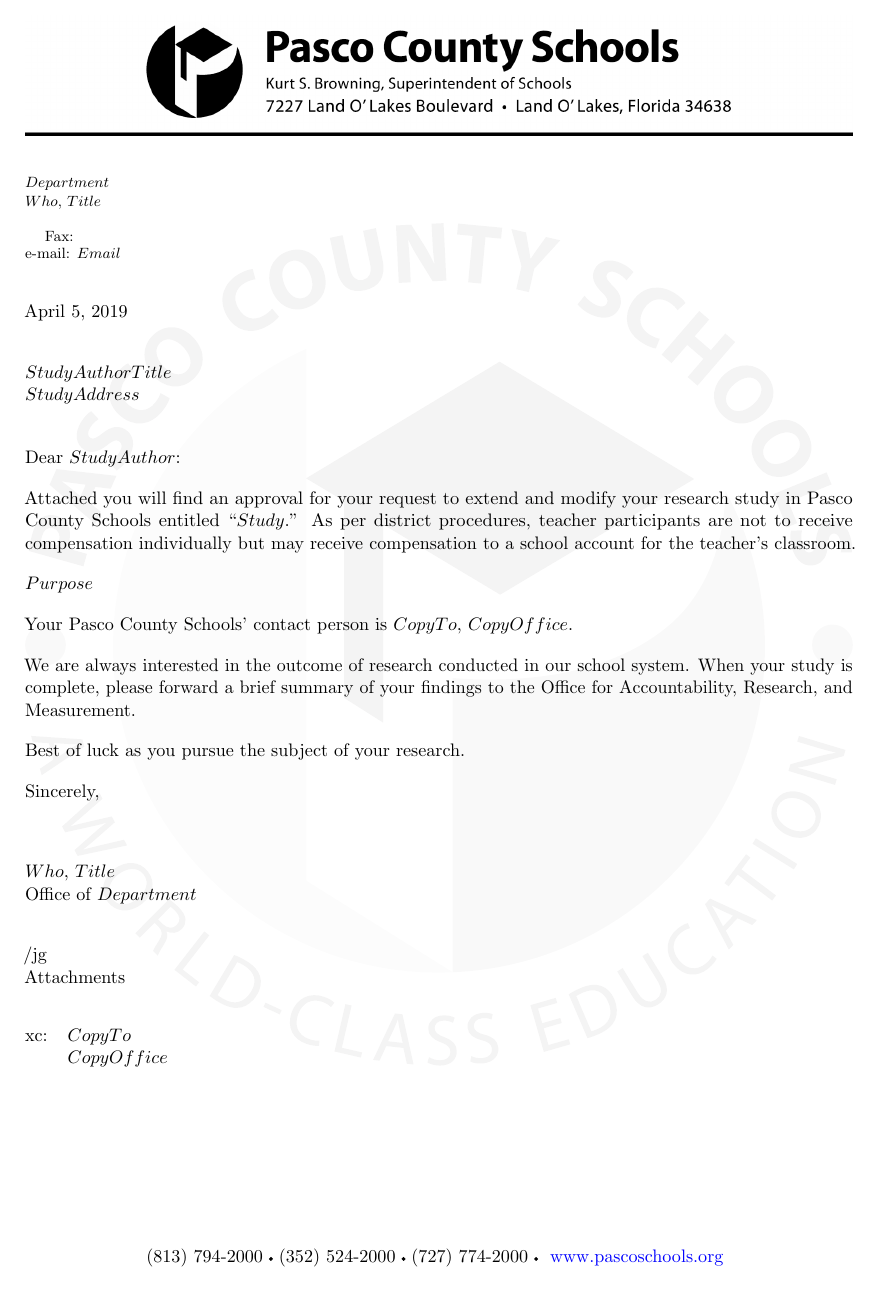
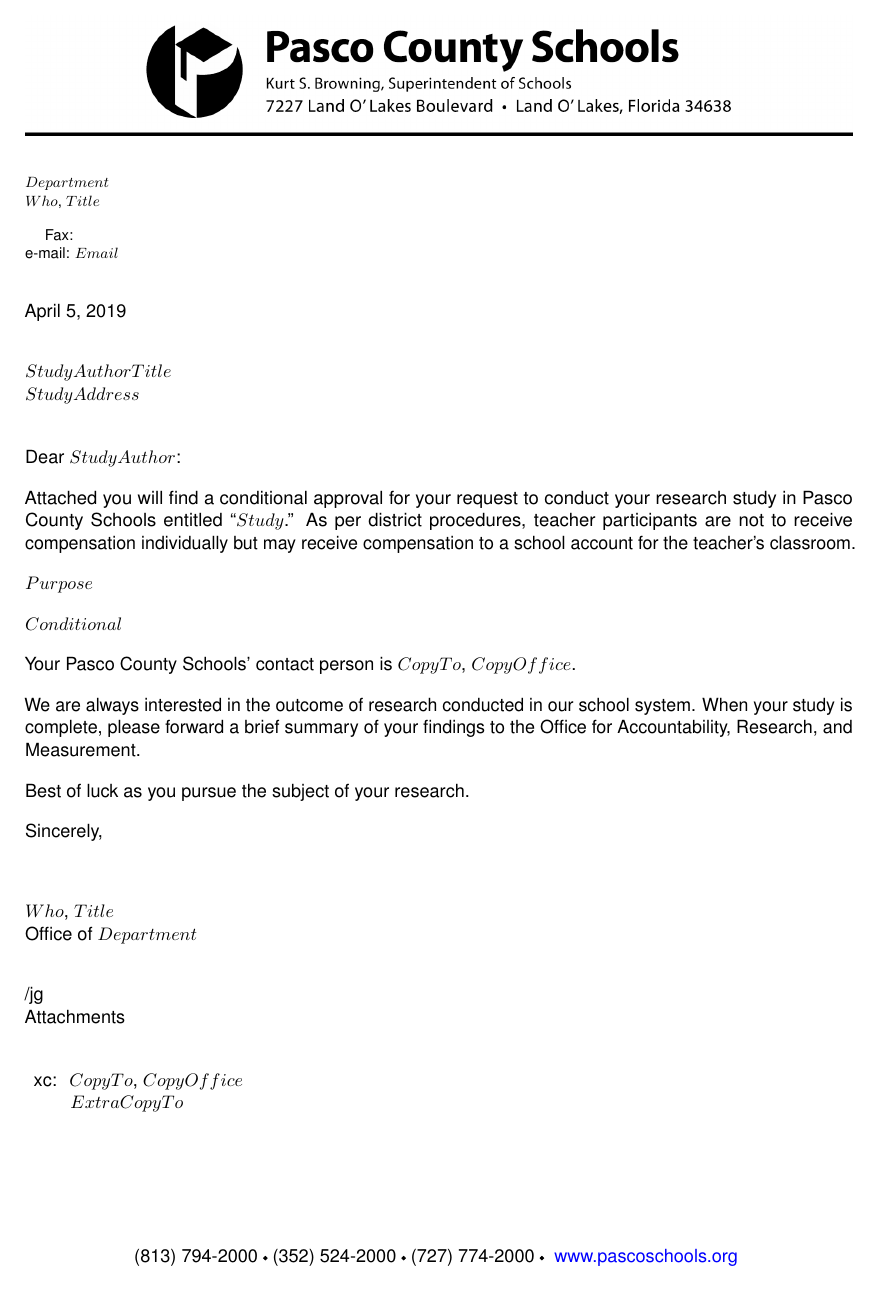
Before and after one commit to AnthonyRaborn/PascoTemplates, a LaTeX document (inst/rmarkdown/templates/irb-letter/skeleton/irb-letter-approval-conditional-template.tex, which reads inst/rmarkdown/templates/irb-letter/skeleton/irb-letter-preamble.tex): the whole page. Compiled offline with pdfLaTeX.

Commit message:
No more background picture. Adjusted wording ("extend and modify" -> "conduct"). Added Conditional command. Modified eXtra Copy section to be easily extended to an arbitrary number of individuals. Now use Helvetica/Arial-like font.

```diff
--- a/inst/rmarkdown/templates/irb-letter/skeleton/irb-letter-approval-conditional-template.tex
+++ b/inst/rmarkdown/templates/irb-letter/skeleton/irb-letter-approval-conditional-template.tex
@@ -21,12 +21,13 @@
 \StudyAddress{$StudyAddress$}
 \CopyTo{$CopyTo$}
 \CopyOffice{$CopyOffice$}
+\ExtraCopyTo{$ExtraCopyTo$}
 \Purpose{$Purpose$}
 \Conditional{$Conditional$}
 \pagestyle{fancy}
 
 \begin{document}
-\AddToShipoutPicture{\BackgroundPic}
+% \AddToShipoutPicture{\BackgroundPic}
 \begin{footnotesize}
 	\begin{spacing}{1}
 \authordetails
@@ -43,12 +44,14 @@
 Dear \StudyAuthor:
 
 
-Attached you will find an approval for your request to extend and modify your research study in
+Attached you will find a conditional approval for your request to conduct your research study in
 Pasco County Schools entitled ``\Study.'' As per district procedures, teacher
 participants are not to receive compensation individually but may receive compensation to a
 school account for the teacher's classroom.
 
 \Purpose
+
+\Conditional
 
 Your Pasco County Schools' contact person is \CopyTo, \CopyOffice.
 
@@ -79,10 +82,10 @@ Attachments
 
 \vspace{\baselineskip}
 
-\begin{tabular}{@{}ll}
-xc:& \CopyTo \\
-& \CopyOffice
-\end{tabular}
+\begin{description}
+\item {xc: } \CopyTo, \CopyOffice\\
+\ExtraCopyTo
+\end{description}
 }
 
 
--- a/inst/rmarkdown/templates/irb-letter/skeleton/irb-letter-preamble.tex
+++ b/inst/rmarkdown/templates/irb-letter/skeleton/irb-letter-preamble.tex
@@ -11,8 +11,8 @@
 \usepackage{setspace} % more specific line spacing
 \usepackage{array} % align columns in tabular
 \usepackage{tikz} % create small dot in footer
-% \usepackage{helvet} % "Arial"-like font
-% \renewcommand{\familydefault}{\sfdefault} % assign the font for use
+\usepackage{helvet} % "Arial"-like font
+\renewcommand{\familydefault}{\sfdefault} % assign the font for use
 \usepackage[colorlinks=true,urlcolor=blue,linkcolor=blue]{hyperref} % clickable email and website links
 \usepackage[link=off]{phonenumbers} % phone number formatting
 %----------------------------------------------------------------------------------------
@@ -74,6 +74,7 @@
 \newcommand{\StudyAddress}[1]{\renewcommand{\StudyAddress}{#1}}
 \newcommand{\CopyTo}[1]{\renewcommand{\CopyTo}{#1}}
 \newcommand{\CopyOffice}[1]{\renewcommand{\CopyOffice}{#1}}
+\newcommand{\ExtraCopyTo}[1]{\renewcommand{\ExtraCopyTo}{#1}}
 \newcommand{\studydetails}[1]{\renewcommand{\studydetails}{#1}}
 \newcommand{\Purpose}[1]{\renewcommand{\Purpose}{#1}}
 \newcommand{\Conditional}[1]{\renewcommand{\Conditional}{#1}}
@@ -103,12 +104,12 @@
 % CREATING A WATERMARK ACROSS ENTIRE PAGE
 % solution from: https://tex.stackexchange.com/a/46281
 %------------------------------------------------------------------------------------------------------------------------------
-\newcommand\BackgroundPic{%
-\put(0,0){%
-\parbox[b][\paperheight]{\paperwidth}{%
-\vfill
-\centering
-{\transparent{.05}\includegraphics[width=\textwidth,%
-keepaspectratio]{logos/pcs_logo_emblem_grayscale}}%
-\vfill
-}}}
+% \newcommand\BackgroundPic{%
+% \put(0,0){%
+% \parbox[b][\paperheight]{\paperwidth}{%
+% \vfill
+% \centering
+% {\transparent{.05}\includegraphics[width=\textwidth,%
+% keepaspectratio]{logos/pcs_logo_emblem_grayscale}}%
+% \vfill
+% }}}
```
Also changed, not shown: inst/rmarkdown/templates/irb-letter/skeleton/irb-letter-approval-template.tex (+5 -4 lines).
